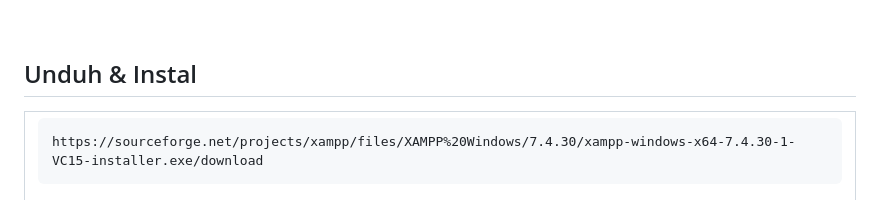
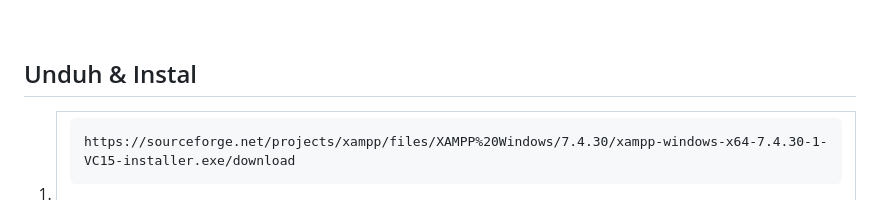
Before and after one commit to dcmwijaya/SEMNAS-Web-Management, a Markdown page: BACA.md, the part around the change. GitHub-like rendering.

````diff
--- a/BACA.md
+++ b/BACA.md
@@ -23,7 +23,7 @@
 
 ## Unduh & Instal
 
-   <table><tr><td width="810">
+1. <table><tr><td width="810">
 
    ```
    https://sourceforge.net/projects/xampp/files/XAMPP%20Windows/7.4.30/xampp-windows-x64-7.4.30-1-VC15-installer.exe/download
````
